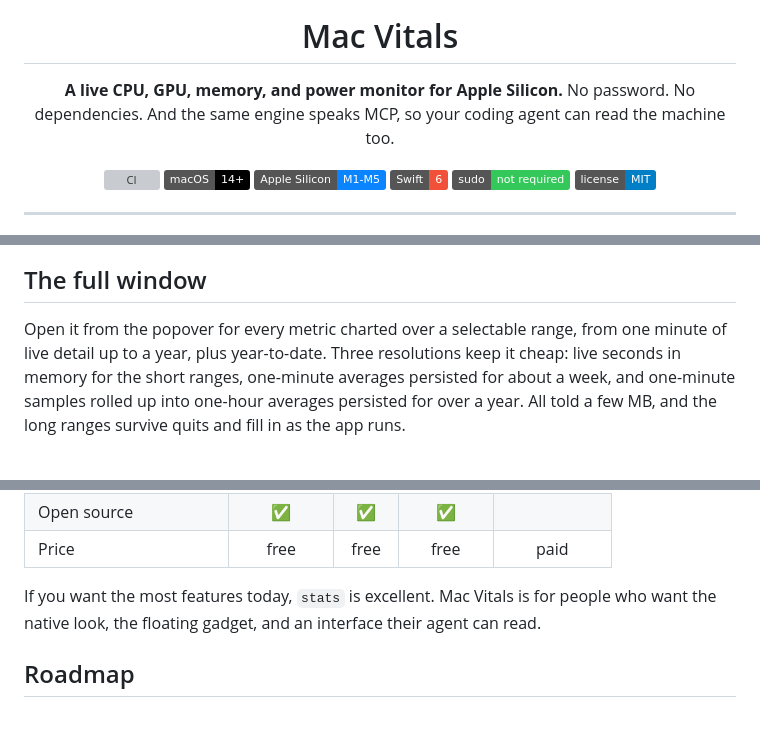
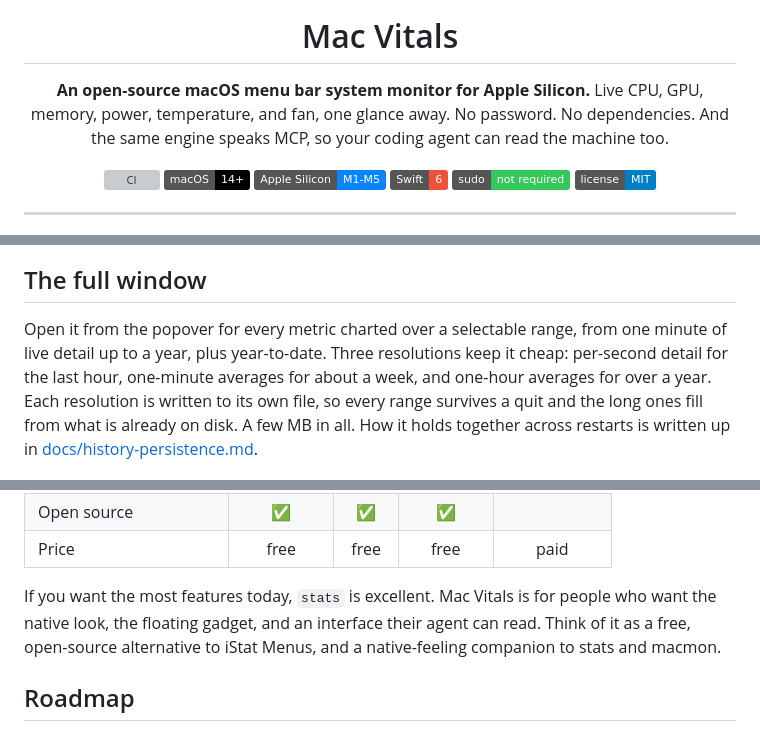
Before and after one commit to netsatsawat/mac-vitals, a Markdown page: README.md, 3 parts joined by grey strips. Drawn GitHub-style; badges without logos; grey boxes are pictures that could not be loaded.

Commit message:
Tune README for discoverability
Open with the terms people actually search (open-source, macOS, menu bar,
system monitor, temperature, fan) while keeping the voice, name the free iStat
Menus alternative angle in the comparison, and correct the full-window
paragraph to the current three-file persistence wording.

```diff
--- a/README.md
+++ b/README.md
@@ -4,8 +4,8 @@
 
 # Mac Vitals
 
-**A live CPU, GPU, memory, and power monitor for Apple Silicon.**
-No password. No dependencies. And the same engine speaks MCP, so your coding agent can read the machine too.
+**An open-source macOS menu bar system monitor for Apple Silicon.**
+Live CPU, GPU, memory, power, temperature, and fan, one glance away. No password. No dependencies. And the same engine speaks MCP, so your coding agent can read the machine too.
 
 [![CI](https://github.com/netsatsawat/mac-vitals/actions/workflows/ci.yml/badge.svg)](https://github.com/netsatsawat/mac-vitals/actions/workflows/ci.yml)
 ![Platform](https://img.shields.io/badge/macOS-14%2B-black?logo=apple)
@@ -44,7 +44,7 @@ It shows up three ways, over one engine:
 
 ## The full window
 
-Open it from the popover for every metric charted over a selectable range, from one minute of live detail up to a year, plus year-to-date. Three resolutions keep it cheap: live seconds in memory for the short ranges, one-minute averages persisted for about a week, and one-minute samples rolled up into one-hour averages persisted for over a year. All told a few MB, and the long ranges survive quits and fill in as the app runs.
+Open it from the popover for every metric charted over a selectable range, from one minute of live detail up to a year, plus year-to-date. Three resolutions keep it cheap: per-second detail for the last hour, one-minute averages for about a week, and one-hour averages for over a year. Each resolution is written to its own file, so every range survives a quit and the long ones fill from what is already on disk. A few MB in all. How it holds together across restarts is written up in [docs/history-persistence.md](docs/history-persistence.md).
 
 <div align="center">
 <img src="docs/window.png" alt="The Mac Vitals window: CPU, GPU, memory, power, network, and disk charted over the last fifteen minutes" width="840">
@@ -152,7 +152,7 @@ Mac Vitals is a newcomer on a well-served shelf. It competes on three things, no
 | Open source | ✅ | ✅ | ✅ | |
 | Price | free | free | free | paid |
 
-If you want the most features today, `stats` is excellent. Mac Vitals is for people who want the native look, the floating gadget, and an interface their agent can read.
+If you want the most features today, `stats` is excellent. Mac Vitals is for people who want the native look, the floating gadget, and an interface their agent can read. Think of it as a free, open-source alternative to iStat Menus, and a native-feeling companion to stats and macmon.
 
 ## Roadmap
 
```
